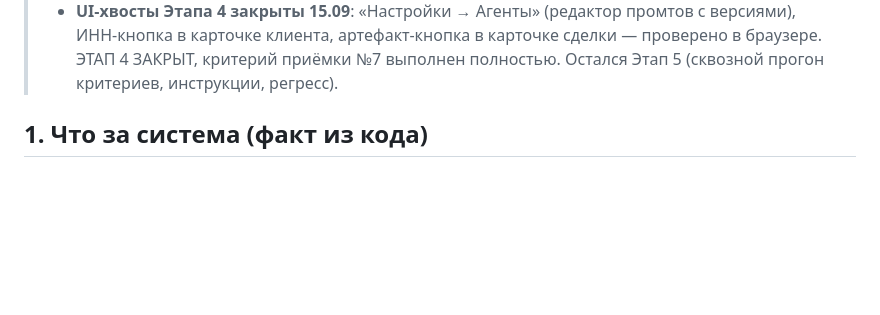
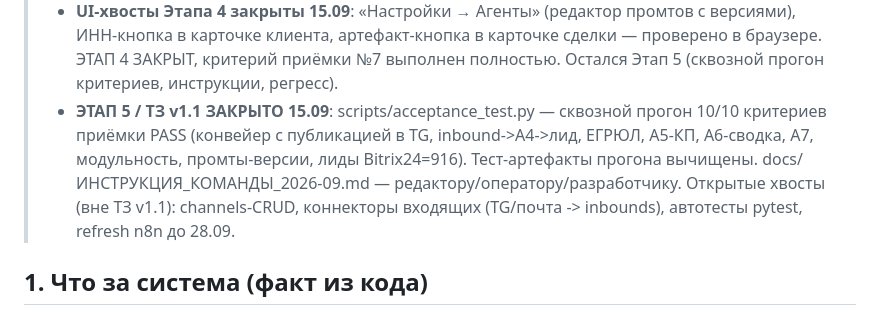
Before and after one commit to volhover-crypto/agropilot-web, a Markdown page: HANDOVER.md, the part around the change. Rendered like a GitHub page; blank space fills up the shorter version.

Commit message:
docs: Этап 5 — приёмка 10/10 PASS, инструкции команде; ТЗ v1.1 закрыто

```diff
--- a/HANDOVER.md
+++ b/HANDOVER.md
@@ -131,6 +131,13 @@
 >   в карточке сделки — проверено в браузере. ЭТАП 4 ЗАКРЫТ, критерий
 >   приёмки №7 выполнен полностью. Остался Этап 5 (сквозной прогон
 >   критериев, инструкции, регресс).
+> - **ЭТАП 5 / ТЗ v1.1 ЗАКРЫТО 15.09**: scripts/acceptance_test.py —
+>   сквозной прогон 10/10 критериев приёмки PASS (конвейер с публикацией
+>   в TG, inbound->A4->лид, ЕГРЮЛ, A5-КП, A6-сводка, A7, модульность,
+>   промты-версии, лиды Bitrix24=916). Тест-артефакты прогона вычищены.
+>   docs/ИНСТРУКЦИЯ_КОМАНДЫ_2026-09.md — редактору/оператору/разработчику.
+>   Открытые хвосты (вне ТЗ v1.1): channels-CRUD, коннекторы входящих
+>   (TG/почта -> inbounds), автотесты pytest, refresh n8n до 28.09.
 
 ## 1. Что за система (факт из кода)
 Объектно-ориентированный агро-B2B рабочий стол. Стек: Alpine.js (без сборки), Tailwind/Pico, ванильный JS, строковый innerHTML-рендер, hash-роутинг.
```
Also changed, not shown: docs/ИНСТРУКЦИЯ_КОМАНДЫ_2026-09.md (added, +40 -0 lines).
